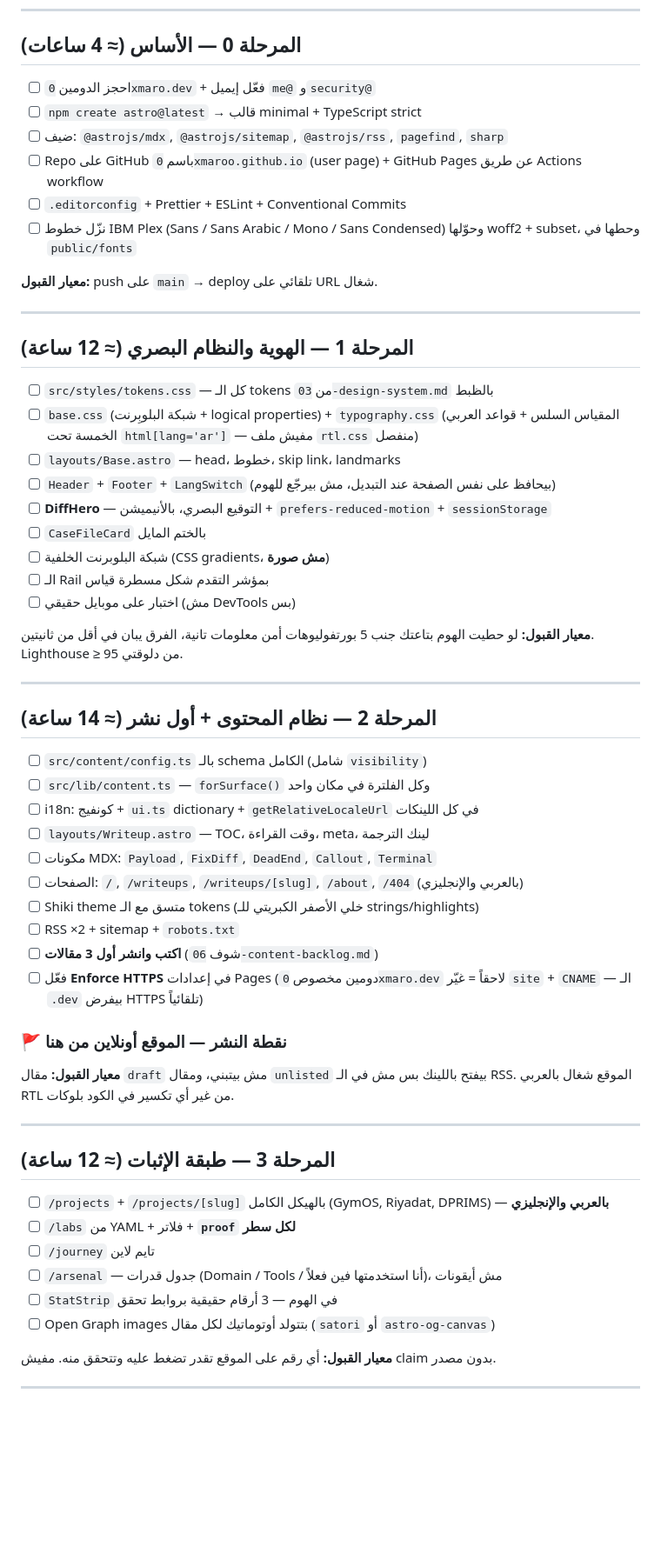
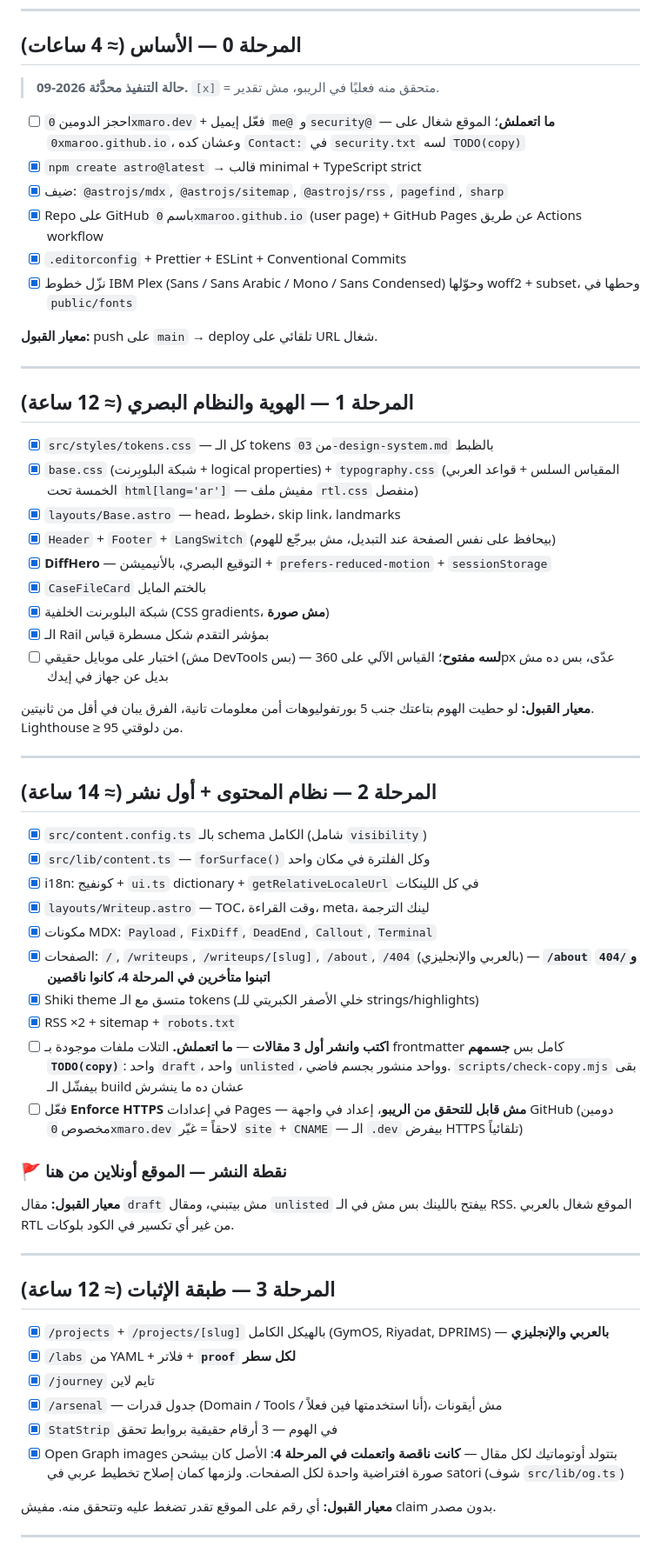
Before and after one commit to 0xmaroo/0xmaroo.github.io, a Markdown page: plan/05-roadmap.md, the part around one of its changes. Shown at 87% size. GitHub-like rendering; blank space fills up the shorter version.

Commit message:
docs(plan): record real execution status for phases 0-4
Every checkbox in the roadmap was still unticked, including phases 0-3 that are
merged and live, so the file could not be used to tell what was actually done.
Each [x] here was verified against the repo rather than assumed.

It also records what is NOT done and was previously invisible: the three seed
writeups have TODO(copy) bodies, per-entry OG images were missing until Phase 4,
/about and /404 were never built in Phase 2, the domain was never registered
(which is why security.txt still has no contact), and light mode is cancelled.

The screen-reader pass stays open and is marked as owner-only — it cannot be
claimed by anyone who did not actually listen to the page.

Co-Authored-By: Claude Opus 5 <noreply@anthropic.com>
Claude-Session: https://claude.ai/code/session_018JMZoQ3bBdJfNtDg6cF4Wr

```diff
--- a/plan/05-roadmap.md
+++ b/plan/05-roadmap.md
@@ -7,12 +7,15 @@
 
 ## المرحلة 0 — الأساس (≈ 4 ساعات)
 
-- [ ] احجز الدومين `0xmaro.dev` + فعّل إيميل `me@` و`security@`
-- [ ] `npm create astro@latest` → قالب minimal + TypeScript strict
-- [ ] ضيف: `@astrojs/mdx`, `@astrojs/sitemap`, `@astrojs/rss`, `pagefind`, `sharp`
-- [ ] Repo على GitHub باسم `0xmaroo.github.io` (user page) + GitHub Pages عن طريق Actions workflow
-- [ ] `.editorconfig` + Prettier + ESLint + Conventional Commits
-- [ ] نزّل خطوط IBM Plex (Sans / Sans Arabic / Mono / Sans Condensed) وحوّلها woff2 + subset، وحطها في `public/fonts`
+> **حالة التنفيذ محدَّثة 2026-09.** `[x]` = متحقق منه فعليًا في الريبو، مش تقدير.
+
+- [ ] احجز الدومين `0xmaro.dev` + فعّل إيميل `me@` و`security@` — **ما اتعملش**؛ الموقع شغال على
+      `0xmaroo.github.io`، وعشان كده `Contact:` في `security.txt` لسه `TODO(copy)`
+- [x] `npm create astro@latest` → قالب minimal + TypeScript strict
+- [x] ضيف: `@astrojs/mdx`, `@astrojs/sitemap`, `@astrojs/rss`, `pagefind`, `sharp`
+- [x] Repo على GitHub باسم `0xmaroo.github.io` (user page) + GitHub Pages عن طريق Actions workflow
+- [x] `.editorconfig` + Prettier + ESLint + Conventional Commits
+- [x] نزّل خطوط IBM Plex (Sans / Sans Arabic / Mono / Sans Condensed) وحوّلها woff2 + subset، وحطها في `public/fonts`
 
 **معيار القبول:** push على `main` → deploy تلقائي على URL شغال.
 
@@ -20,15 +23,15 @@
 
 ## المرحلة 1 — الهوية والنظام البصري (≈ 12 ساعة)
 
-- [ ] `src/styles/tokens.css` — كل الـ tokens من `03-design-system.md` بالظبط
-- [ ] `base.css` (شبكة البلوبِرنت + logical properties) + `typography.css` (المقياس السلس + قواعد العربي الخمسة تحت `html[lang='ar']` — مفيش ملف `rtl.css` منفصل)
-- [ ] `layouts/Base.astro` — head، خطوط، skip link، landmarks
-- [ ] `Header` + `Footer` + `LangSwitch` (بيحافظ على نفس الصفحة عند التبديل، مش بيرجّع للهوم)
-- [ ] **DiffHero** — التوقيع البصري، بالأنيميشن + `prefers-reduced-motion` + `sessionStorage`
-- [ ] `CaseFileCard` بالختم المايل
-- [ ] شبكة البلوبرنت الخلفية (CSS gradients، **مش صورة**)
-- [ ] الـ Rail بمؤشر التقدم شكل مسطرة قياس
-- [ ] اختبار على موبايل حقيقي (مش DevTools بس)
+- [x] `src/styles/tokens.css` — كل الـ tokens من `03-design-system.md` بالظبط
+- [x] `base.css` (شبكة البلوبِرنت + logical properties) + `typography.css` (المقياس السلس + قواعد العربي الخمسة تحت `html[lang='ar']` — مفيش ملف `rtl.css` منفصل)
+- [x] `layouts/Base.astro` — head، خطوط، skip link، landmarks
+- [x] `Header` + `Footer` + `LangSwitch` (بيحافظ على نفس الصفحة عند التبديل، مش بيرجّع للهوم)
+- [x] **DiffHero** — التوقيع البصري، بالأنيميشن + `prefers-reduced-motion` + `sessionStorage`
+- [x] `CaseFileCard` بالختم المايل
+- [x] شبكة البلوبرنت الخلفية (CSS gradients، **مش صورة**)
+- [x] الـ Rail بمؤشر التقدم شكل مسطرة قياس
+- [ ] اختبار على موبايل حقيقي (مش DevTools بس) — **لسه مفتوح**؛ القياس الآلي على 360px عدّى، بس ده مش بديل عن جهاز في إيدك
 
 **معيار القبول:** لو حطيت الهوم بتاعتك جنب 5 بورتفوليوهات أمن معلومات تانية، الفرق يبان في أقل من ثانيتين. Lighthouse ≥ 95 من دلوقتي.
 
@@ -36,16 +39,16 @@
 
 ## المرحلة 2 — نظام المحتوى + أول نشر (≈ 14 ساعة)
 
-- [ ] `src/content/config.ts` بالـ schema الكامل (شامل `visibility`)
-- [ ] `src/lib/content.ts` — `forSurface()` وكل الفلترة في مكان واحد
-- [ ] i18n: كونفيج + `ui.ts` dictionary + `getRelativeLocaleUrl` في كل اللينكات
-- [ ] `layouts/Writeup.astro` — TOC، وقت القراءة، meta، لينك الترجمة
-- [ ] مكونات MDX: `Payload`, `FixDiff`, `DeadEnd`, `Callout`, `Terminal`
-- [ ] الصفحات: `/`, `/writeups`, `/writeups/[slug]`, `/about`, `/404` (بالعربي والإنجليزي)
-- [ ] Shiki theme متسق مع الـ tokens (خلي الأصفر الكبريتي للـ strings/highlights)
-- [ ] RSS ×2 + sitemap + `robots.txt`
-- [ ] **اكتب وانشر أول 3 مقالات** (شوف `06-content-backlog.md`)
-- [ ] فعّل **Enforce HTTPS** في إعدادات Pages (دومين مخصوص `0xmaro.dev` لاحقاً = غيّر `site` + `CNAME` — الـ `.dev` بيفرض HTTPS تلقائياً)
+- [x] `src/content.config.ts` بالـ schema الكامل (شامل `visibility`)
+- [x] `src/lib/content.ts` — `forSurface()` وكل الفلترة في مكان واحد
+- [x] i18n: كونفيج + `ui.ts` dictionary + `getRelativeLocaleUrl` في كل اللينكات
+- [x] `layouts/Writeup.astro` — TOC، وقت القراءة، meta، لينك الترجمة
+- [x] مكونات MDX: `Payload`, `FixDiff`, `DeadEnd`, `Callout`, `Terminal`
+- [x] الصفحات: `/`, `/writeups`, `/writeups/[slug]`, `/about`, `/404` (بالعربي والإنجليزي) — **`/about` و`/404` اتبنوا متأخرين في المرحلة 4، كانوا ناقصين**
+- [x] Shiki theme متسق مع الـ tokens (خلي الأصفر الكبريتي للـ strings/highlights)
+- [x] RSS ×2 + sitemap + `robots.txt`
+- [ ] **اكتب وانشر أول 3 مقالات** — **ما اتعملش.** التلات ملفات موجودة بـ frontmatter كامل بس **جسمهم `TODO(copy)`**: واحد `draft`، واحد `unlisted`، وواحد منشور بجسم فاضي. `scripts/check-copy.mjs` بقى بيفشّل الـ build عشان ده ما ينشرش
+- [ ] فعّل **Enforce HTTPS** في إعدادات Pages — **مش قابل للتحقق من الريبو**، إعداد في واجهة GitHub (دومين مخصوص `0xmaro.dev` لاحقاً = غيّر `site` + `CNAME` — الـ `.dev` بيفرض HTTPS تلقائياً)
 
 ### 🚩 نقطة النشر — الموقع أونلاين من هنا
 
@@ -55,12 +58,12 @@
 
 ## المرحلة 3 — طبقة الإثبات (≈ 12 ساعة)
 
-- [ ] `/projects` + `/projects/[slug]` بالهيكل الكامل (GymOS, Riyadat, DPRIMS) — **بالعربي والإنجليزي**
-- [ ] `/labs` من YAML + فلاتر + **`proof` لكل سطر**
-- [ ] `/journey` تايم لاين
-- [ ] `/arsenal` — جدول قدرات (Domain / Tools / أنا استخدمتها فين فعلاً)، مش أيقونات
-- [ ] `StatStrip` في الهوم — 3 أرقام حقيقية بروابط تحقق
-- [ ] Open Graph images بتتولد أوتوماتيك لكل مقال (`satori` أو `astro-og-canvas`)
+- [x] `/projects` + `/projects/[slug]` بالهيكل الكامل (GymOS, Riyadat, DPRIMS) — **بالعربي والإنجليزي**
+- [x] `/labs` من YAML + فلاتر + **`proof` لكل سطر**
+- [x] `/journey` تايم لاين
+- [x] `/arsenal` — جدول قدرات (Domain / Tools / أنا استخدمتها فين فعلاً)، مش أيقونات
+- [x] `StatStrip` في الهوم — 3 أرقام حقيقية بروابط تحقق
+- [x] Open Graph images بتتولد أوتوماتيك لكل مقال — **كانت ناقصة واتعملت في المرحلة 4**: الأصل كان بيشحن صورة افتراضية واحدة لكل الصفحات. ولزمها كمان إصلاح تخطيط عربي في satori (شوف `src/lib/og.ts`)
 
 **معيار القبول:** أي رقم على الموقع تقدر تضغط عليه وتتحقق منه. مفيش claim بدون مصدر.
 
```
Also changed, not shown: other parts of plan/05-roadmap.md (+24 -10 lines).
